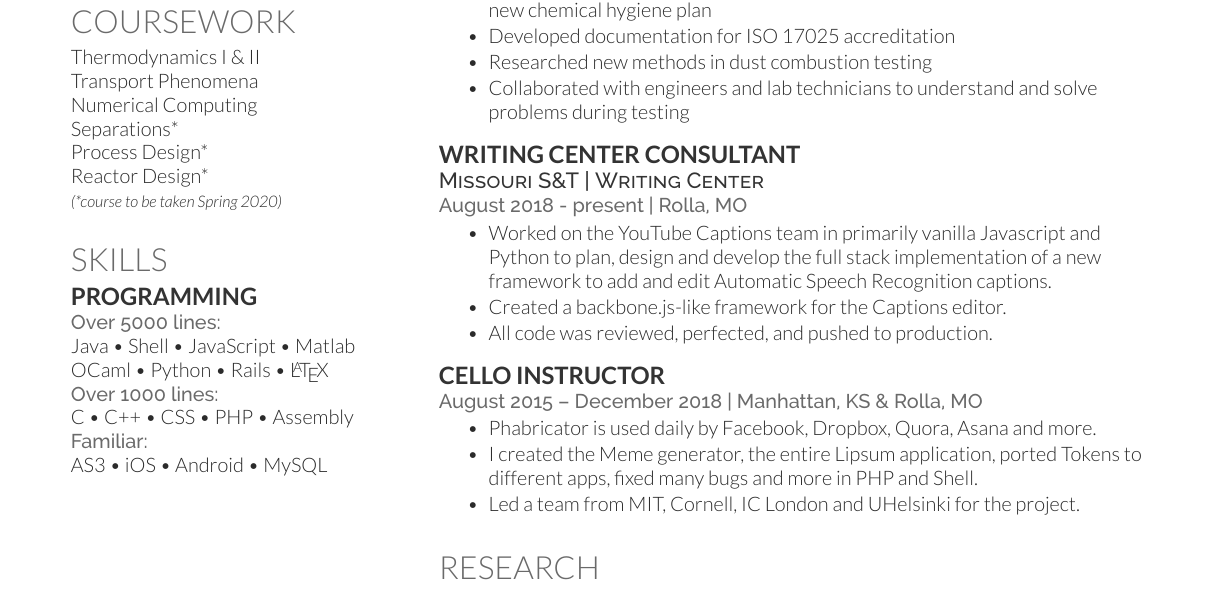
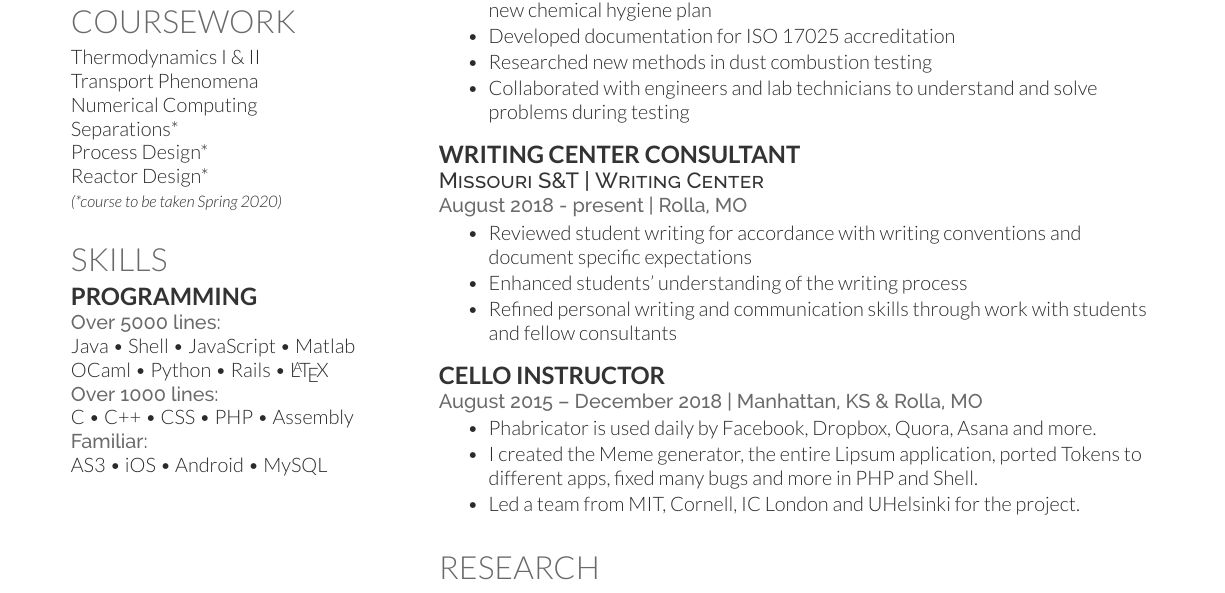
Before and after one commit to cidorst/Resume, a LaTeX CV (Deedy-Resume-master/Deedy-Resume-master/OpenFonts/AndrewVanHorn_Resume.tex): part of the page, cut so that both start at the same text. Compiled offline with XeLaTeX.

Commit message:
writing center

```diff
--- a/Deedy-Resume-master/Deedy-Resume-master/OpenFonts/AndrewVanHorn_Resume.tex
+++ b/Deedy-Resume-master/Deedy-Resume-master/OpenFonts/AndrewVanHorn_Resume.tex
@@ -147,7 +147,9 @@ AS3 \textbullet{} iOS \textbullet{} Android \textbullet{} MySQL
 \descript{Missouri S\&T | Writing Center}
 \location{August 2018 - present | Rolla, MO}
 \begin{tightemize}
-\item Worked on the YouTube Captions team in primarily vanilla Javascript and Python to plan, design and develop the full stack implementation of a new framework to add and edit Automatic Speech Recognition captions.\item Created a backbone.js-like framework for the Captions editor.\item All code was reviewed, perfected, and pushed to production.\end{tightemize}
+	\item Reviewed student writing for accordance with writing conventions and document specific expectations
+	\item Enhanced students' understanding of the writing process
+	\item Refined personal writing and communication skills through work with students and fellow consultants \end{tightemize}
 \sectionsep
 
 \runsubsection{Cello Instructor} \\
```
Also changed, not shown: Deedy-Resume-master/Deedy-Resume-master/OpenFonts/AndrewVanHorn_Resume.pdf.
